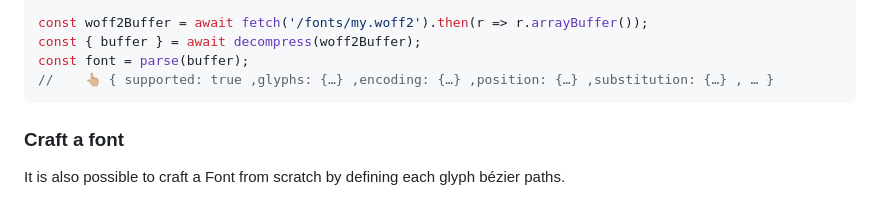
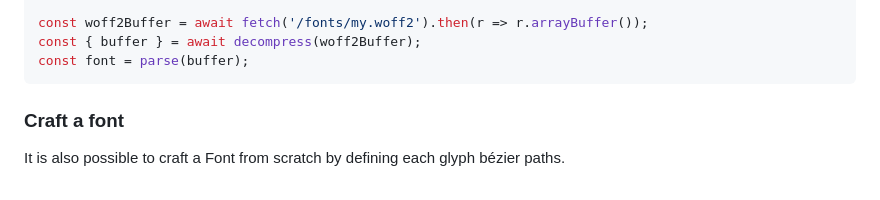
Before and after one commit to opentypejs/opentype.js, a Markdown page: README.md, the part around the change. Drawn GitHub-style; folded sections open.

````diff
--- a/README.md
+++ b/README.md
@@ -118,7 +118,6 @@ import decompress from 'woff2-encoder/decompress';
 const woff2Buffer = await fetch('/fonts/my.woff2').then(r => r.arrayBuffer());
 const { buffer } = await decompress(woff2Buffer);
 const font = parse(buffer);
-//    👆🏼 { supported: true ,glyphs: {…} ,encoding: {…} ,position: {…} ,substitution: {…} , … }
 ```
 </details>
 
````
